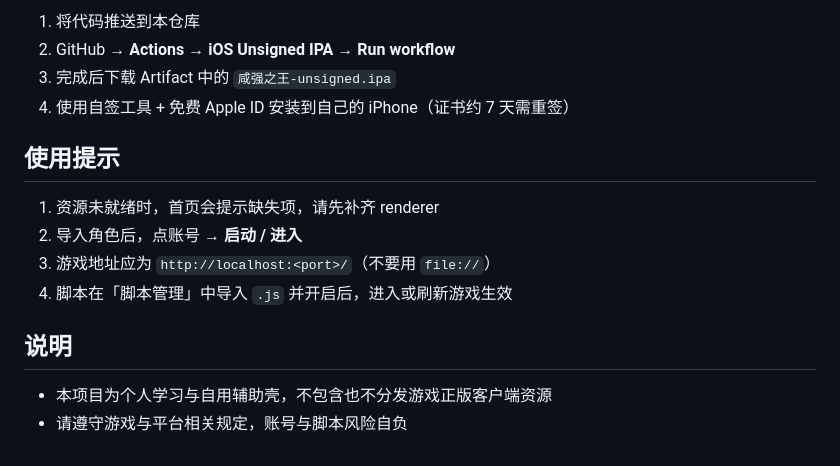
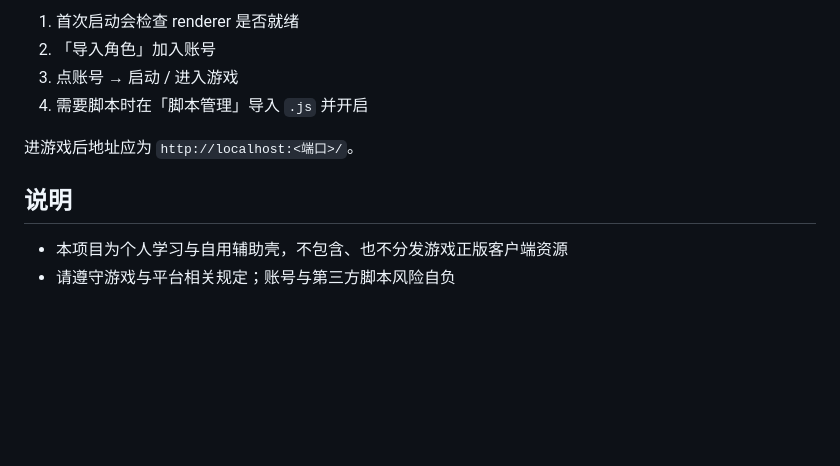
Before and after one commit to rzq2416279538/xyzw_app, a Markdown page: README.md, the part around one of its changes. GitHub-like rendering; blank space fills up the shorter version.

```diff
--- a/README.md
+++ b/README.md
@@ -56,17 +72,12 @@ flutter build apk --release
 
-1. 将代码推送到本仓库
-2. GitHub → **Actions** → **iOS Unsigned IPA** → **Run workflow**
-3. 完成后下载 Artifact 中的 `咸强之王-unsigned.ipa`
-4. 使用自签工具 + 免费 Apple ID 安装到自己的 iPhone（证书约 7 天需重签）
+1. 首次启动会检查 renderer 是否就绪
+2. 「导入角色」加入账号
+3. 点账号 → 启动 / 进入游戏
+4. 需要脚本时在「脚本管理」导入 `.js` 并开启
 
-## 使用提示
-
-1. 资源未就绪时，首页会提示缺失项，请先补齐 renderer
-2. 导入角色后，点账号 → **启动 / 进入**
-3. 游戏地址应为 `http://localhost:<port>/`（不要用 `file://`）
-4. 脚本在「脚本管理」中导入 `.js` 并开启后，进入或刷新游戏生效
+进游戏后地址应为 `http://localhost:<端口>/`。
 
 ## 说明
 
-- 本项目为个人学习与自用辅助壳，不包含也不分发游戏正版客户端资源
-- 请遵守游戏与平台相关规定，账号与脚本风险自负
+- 本项目为个人学习与自用辅助壳，不包含、也不分发游戏正版客户端资源
+- 请遵守游戏与平台相关规定；账号与第三方脚本风险自负
```
Also changed, not shown: other parts of README.md (+49 -33 lines).
